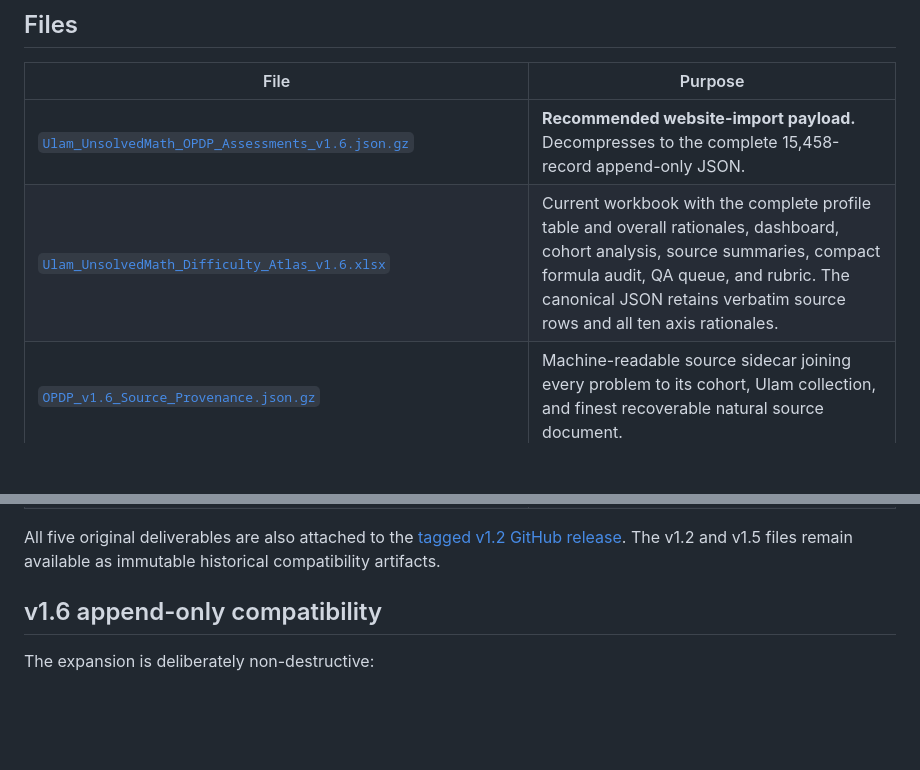
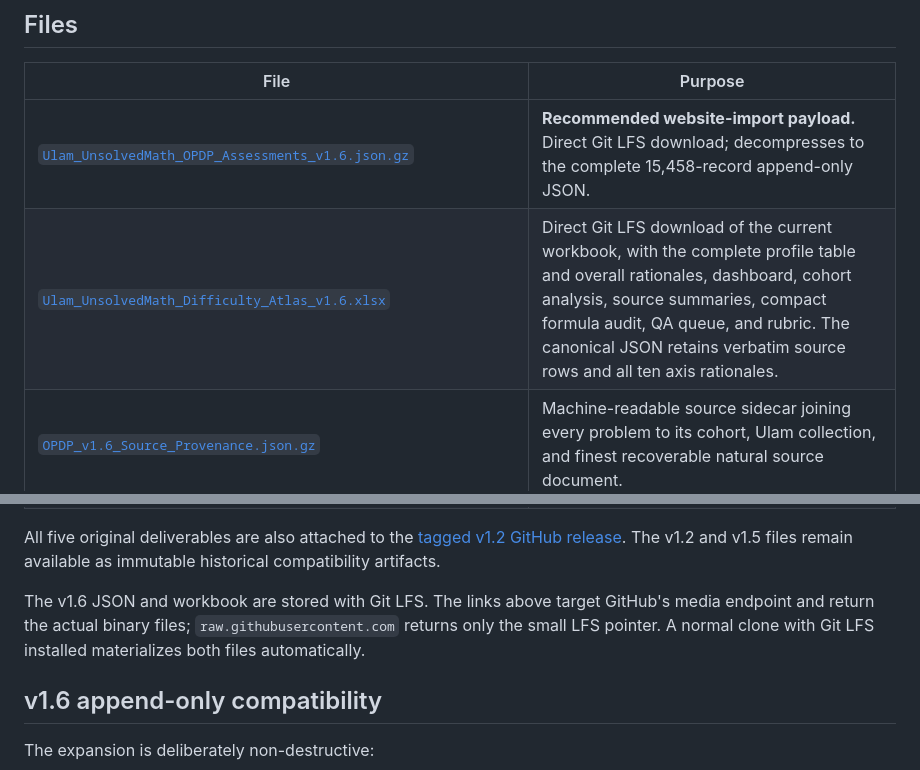
Before and after one commit to alejandrozu/ulam-opdp-difficulty-atlas, a Markdown page: README.md, 2 parts joined by grey strips. Drawn GitHub-style; blank space fills up the shorter version.

Commit message:
docs: add direct v1.6 LFS download links

```diff
--- a/README.md
+++ b/README.md
@@ -14,8 +14,8 @@ The atlas replaces a single, ambiguous notion of “difficulty” with a granula
 
 | File | Purpose |
 |---|---|
-| [`Ulam_UnsolvedMath_OPDP_Assessments_v1.6.json.gz`](data/Ulam_UnsolvedMath_OPDP_Assessments_v1.6.json.gz) | **Recommended website-import payload.** Decompresses to the complete 15,458-record append-only JSON. |
-| [`Ulam_UnsolvedMath_Difficulty_Atlas_v1.6.xlsx`](data/Ulam_UnsolvedMath_Difficulty_Atlas_v1.6.xlsx) | Current workbook with the complete profile table and overall rationales, dashboard, cohort analysis, source summaries, compact formula audit, QA queue, and rubric. The canonical JSON retains verbatim source rows and all ten axis rationales. |
+| [`Ulam_UnsolvedMath_OPDP_Assessments_v1.6.json.gz`](https://media.githubusercontent.com/media/alejandrozu/ulam-opdp-difficulty-atlas/main/data/Ulam_UnsolvedMath_OPDP_Assessments_v1.6.json.gz) | **Recommended website-import payload.** Direct Git LFS download; decompresses to the complete 15,458-record append-only JSON. |
+| [`Ulam_UnsolvedMath_Difficulty_Atlas_v1.6.xlsx`](https://media.githubusercontent.com/media/alejandrozu/ulam-opdp-difficulty-atlas/main/data/Ulam_UnsolvedMath_Difficulty_Atlas_v1.6.xlsx) | Direct Git LFS download of the current workbook, with the complete profile table and overall rationales, dashboard, cohort analysis, source summaries, compact formula audit, QA queue, and rubric. The canonical JSON retains verbatim source rows and all ten axis rationales. |
 | [`OPDP_v1.6_Source_Provenance.json.gz`](data/OPDP_v1.6_Source_Provenance.json.gz) | Machine-readable source sidecar joining every problem to its cohort, Ulam collection, and finest recoverable natural source document. |
 | [`OPDP_v1.6_Cohort_Dimension_Summary.csv`](data/OPDP_v1.6_Cohort_Dimension_Summary.csv) | Per-cohort descriptive statistics for the 20 analyzed OPDP dimensions. |
 | [`OPDP_v1.6_Cohort_Comparisons.csv`](data/OPDP_v1.6_Cohort_Comparisons.csv) | Pairwise cohort contrasts with effect sizes, uncertainty intervals, descriptive p-values, and multiplicity-adjusted q-values. |
@@ -44,6 +44,8 @@ The atlas replaces a single, ambiguous notion of “difficulty” with a granula
 | [`CHECKSUMS.sha256`](CHECKSUMS.sha256) | SHA-256 checksums for the release deliverables and companion JSON files. |
 
 All five original deliverables are also attached to the [tagged v1.2 GitHub release](https://github.com/alejandrozu/ulam-opdp-difficulty-atlas/releases/tag/v1.2.0-opdp1.0). The v1.2 and v1.5 files remain available as immutable historical compatibility artifacts.
+
+The v1.6 JSON and workbook are stored with Git LFS. The links above target GitHub's media endpoint and return the actual binary files; `raw.githubusercontent.com` returns only the small LFS pointer. A normal clone with Git LFS installed materializes both files automatically.
 
 ## v1.6 append-only compatibility
 
```
